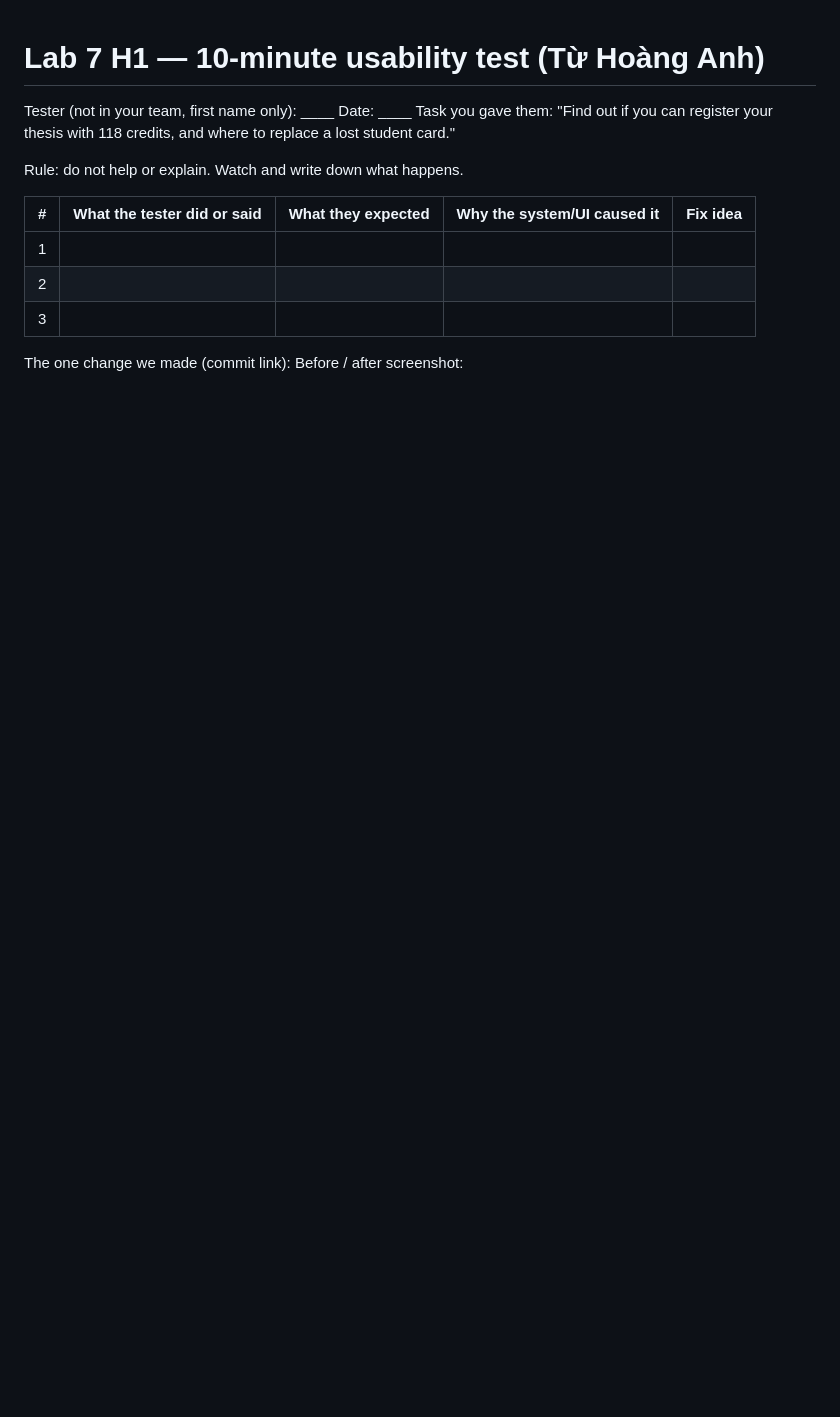
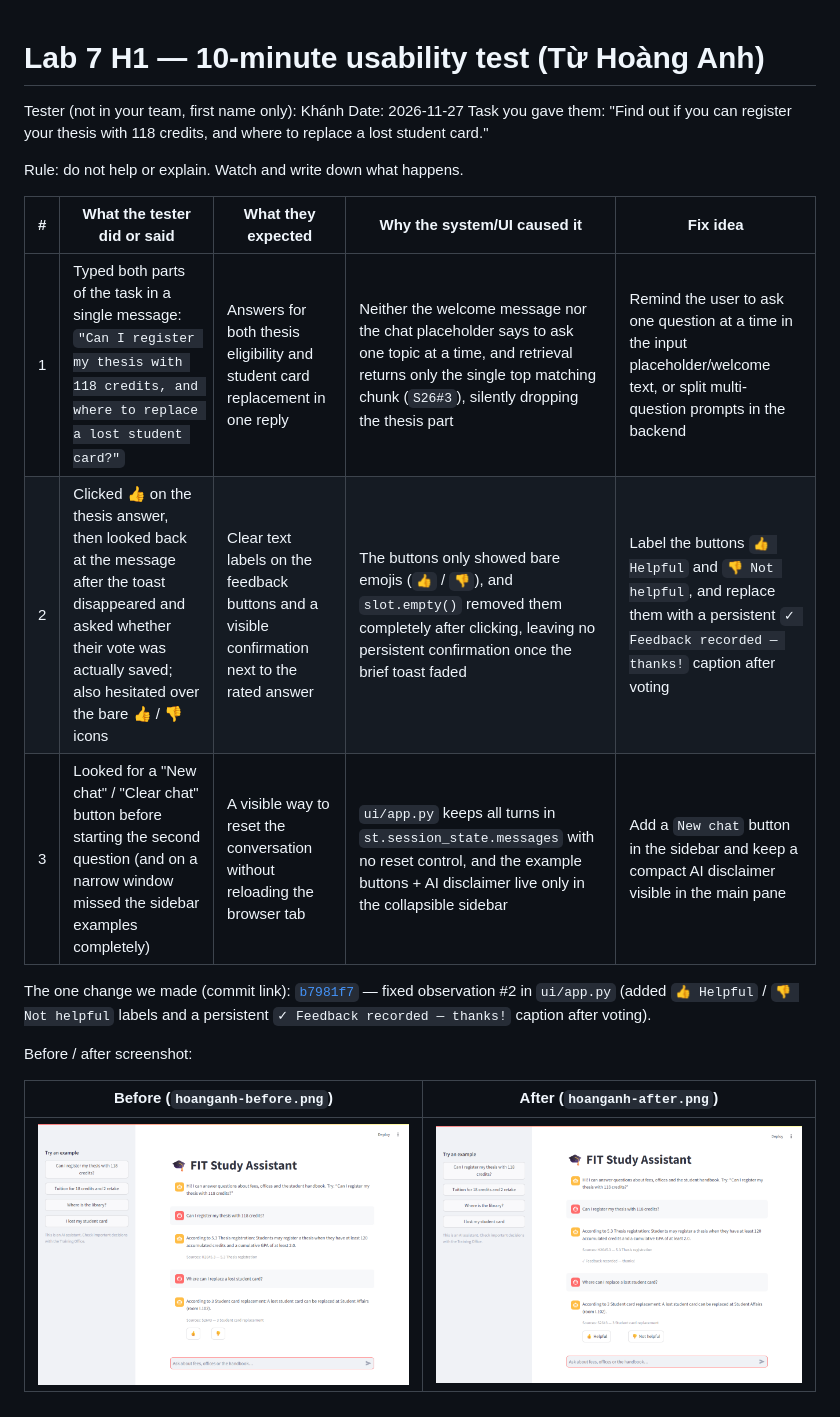
Before and after one commit to NewFace819/CS252---Lab3--Monolith, a Markdown page: docs/lab7/user_test-hoanganh.md, the part around the change. GitHub-like rendering; pictures changed too: docs/lab7/img/hoanganh-after.png (added), docs/lab7/img/hoanganh-before.png (added); blank space fills up the shorter version.

Commit message:
docs(lab7): Hoang Anh H1 usability test observations and screenshots

```diff
--- a/docs/lab7/user_test-hoanganh.md
+++ b/docs/lab7/user_test-hoanganh.md
@@ -1,15 +1,20 @@
 # Lab 7 H1 — 10-minute usability test (Từ Hoàng Anh)
 
-Tester (not in your team, first name only): ____  Date: ____
+Tester (not in your team, first name only): Khánh  Date: 2026-11-27
 Task you gave them: "Find out if you can register your thesis with 118 credits, and where to replace a lost student card."
 
 Rule: do not help or explain. Watch and write down what happens.
 
 | # | What the tester did or said | What they expected | Why the system/UI caused it | Fix idea |
 |---|---|---|---|---|
-| 1 | | | | |
-| 2 | | | | |
-| 3 | | | | |
+| 1 | Typed both parts of the task in a single message: `"Can I register my thesis with 118 credits, and where to replace a lost student card?"` | Answers for both thesis eligibility and student card replacement in one reply | Neither the welcome message nor the chat placeholder says to ask one topic at a time, and retrieval returns only the single top matching chunk (`S26#3`), silently dropping the thesis part | Remind the user to ask one question at a time in the input placeholder/welcome text, or split multi-question prompts in the backend |
+| 2 | Clicked 👍 on the thesis answer, then looked back at the message after the toast disappeared and asked whether their vote was actually saved; also hesitated over the bare 👍 / 👎 icons | Clear text labels on the feedback buttons and a visible confirmation next to the rated answer | The buttons only showed bare emojis (`👍` / `👎`), and `slot.empty()` removed them completely after clicking, leaving no persistent confirmation once the brief toast faded | Label the buttons `👍 Helpful` and `👎 Not helpful`, and replace them with a persistent `✓ Feedback recorded — thanks!` caption after voting |
+| 3 | Looked for a "New chat" / "Clear chat" button before starting the second question (and on a narrow window missed the sidebar examples completely) | A visible way to reset the conversation without reloading the browser tab | `ui/app.py` keeps all turns in `st.session_state.messages` with no reset control, and the example buttons + AI disclaimer live only in the collapsible sidebar | Add a `New chat` button in the sidebar and keep a compact AI disclaimer visible in the main pane |
 
-The one change we made (commit link):
+The one change we made (commit link): [`b7981f7`](https://github.com/NewFace819/CS252---Lab3--Monolith/commit/b7981f7a5ce79b4e1d005603a2c32252a8bb99c5) — fixed observation #2 in `ui/app.py` (added `👍 Helpful` / `👎 Not helpful` labels and a persistent `✓ Feedback recorded — thanks!` caption after voting).
+
 Before / after screenshot:
+
+| Before (`hoanganh-before.png`) | After (`hoanganh-after.png`) |
+|---|---|
+| ![before](img/hoanganh-before.png) | ![after](img/hoanganh-after.png) |
```
